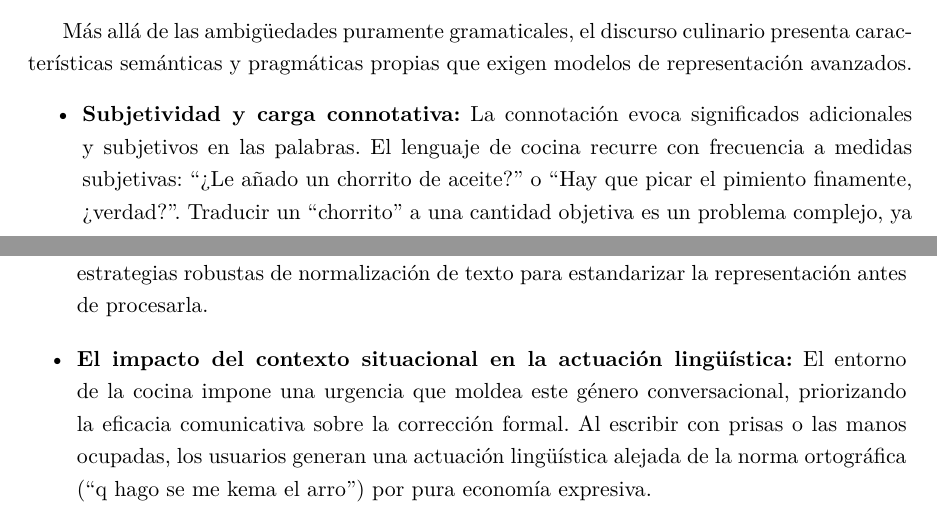
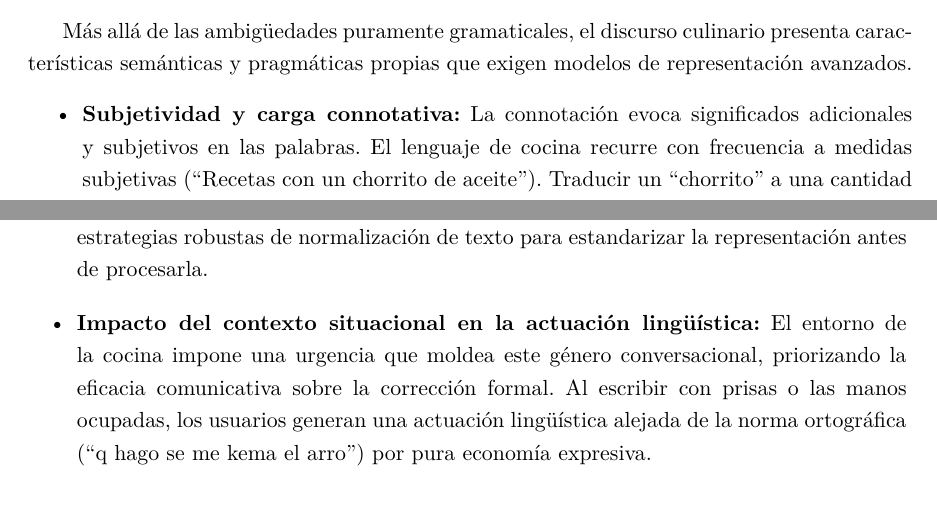
Before and after one commit to antoniommff/pln-faq-assistant, a LaTeX problem sheet (memoria/Tarea2_PLN.tex): two parts of pages 3 and 4 of 8, joined at a grey line, cut so that both start at the same text. Compiled offline with pdfLaTeX.

Commit message:
correcciones

```diff
--- a/memoria/Tarea2_PLN.tex
+++ b/memoria/Tarea2_PLN.tex
@@ -241,13 +241,13 @@ El lenguaje de las consultas de cocina presenta los diversos tipos de ambigüeda
 Más allá de las ambigüedades puramente gramaticales, el discurso culinario presenta características semánticas y pragmáticas propias que exigen modelos de representación avanzados.
 \begin{itemize}
     \item \textbf{Subjetividad y carga connotativa:} La connotación evoca significados adicionales
-    y subjetivos en las palabras. El lenguaje de cocina recurre con frecuencia a medidas subjetivas: ``¿Le añado un chorrito de aceite?'' o ``Hay que picar el pimiento finamente, ¿verdad?''. Traducir un ``chorrito'' a una cantidad objetiva es un problema complejo, ya que la connotación semántica varía según la receta y el contexto (el volumen difiere si es vinagre, agua o aceite para una sartén frente a una ensalada).
+    y subjetivos en las palabras. El lenguaje de cocina recurre con frecuencia a medidas subjetivas (``Recetas con un chorrito de aceite''). Traducir un ``chorrito'' a una cantidad objetiva es un problema complejo, ya que la connotación semántica varía según la receta y el contexto (el volumen difiere si es vinagre, agua o aceite para una sartén frente a una ensalada).
 
     \item \textbf{Detección de metáforas y lenguaje figurado:} La jerga gastronómica emplea dominios conceptuales ajenos para describir técnicas propias (``sudar la cebolla'', ``montar las claras'', ``bañar el bizcocho''). Estas expresiones confundirían a un sistema de búsqueda exacta, requiriendo modelos capaces de capturar su semántica figurada.
 
     \item \textbf{Variación léxica y préstamos lingüísticos:} En cuanto a la dimensión sociocultural del lenguaje, la globalización ha intensificado el contacto entre lenguas, produciendo fenómenos como los préstamos léxicos. En cocina, la variabilidad es alta: un usuario puede consultar por ``cupcake'' o ``magdalena'', ``airfryer'' o ``freidora de aire''. Esto exige estrategias robustas de normalización de texto para estandarizar la representación antes de procesarla.
 
-    \item \textbf{El impacto del contexto situacional en la actuación lingüística:} El entorno de la cocina impone una urgencia que moldea este género conversacional, priorizando la eficacia comunicativa sobre la corrección formal. Al escribir con prisas o las manos ocupadas, los usuarios generan una actuación lingüística alejada de la norma ortográfica (``q hago se me kema el arro'') por pura economía expresiva.
+    \item \textbf{Impacto del contexto situacional en la actuación lingüística:} El entorno de la cocina impone una urgencia que moldea este género conversacional, priorizando la eficacia comunicativa sobre la corrección formal. Al escribir con prisas o las manos ocupadas, los usuarios generan una actuación lingüística alejada de la norma ortográfica (``q hago se me kema el arro'') por pura economía expresiva.
     % actuación lingüística es el uso real del lenguaje en situaciones concretas
 \end{itemize}
 
```
Also changed, not shown: memoria/Tarea2_PLN.pdf.
